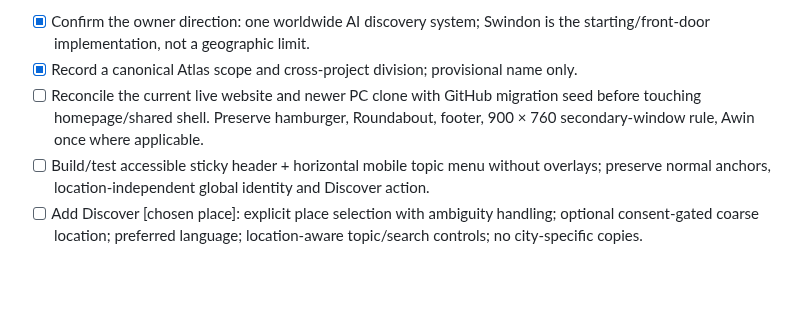
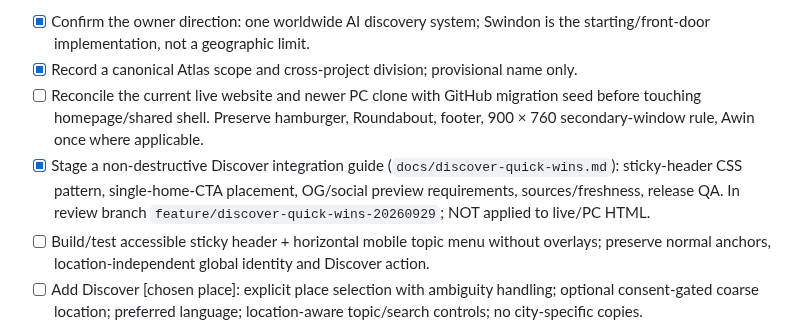
Before and after one commit to KarstenEvans/SwindonOrgUK, a Markdown page: tasks.md, the part around the change. GitHub-like rendering; blank space fills up the shorter version.

Commit message:
docs(site): record staged Discover integration and live-site boundary

```diff
--- a/tasks.md
+++ b/tasks.md
@@ -12,6 +12,7 @@ Thalia Protocol: https://github.com/KarstenEvans/thalia-protocol/blob/main/THALI
 - [x] Confirm the owner direction: one worldwide AI discovery system; Swindon is the starting/front-door implementation, not a geographic limit.
 - [x] Record a canonical Atlas scope and cross-project division; provisional name only.
 - [ ] Reconcile the current live website and newer PC clone with GitHub migration seed before touching homepage/shared shell. Preserve hamburger, Roundabout, footer, 900 × 760 secondary-window rule, Awin once where applicable.
+- [x] Stage a non-destructive Discover integration guide (`docs/discover-quick-wins.md`): sticky-header CSS pattern, single-home-CTA placement, OG/social preview requirements, sources/freshness, release QA. In review branch `feature/discover-quick-wins-20260929`; NOT applied to live/PC HTML.
 - [ ] Build/test accessible sticky header + horizontal mobile topic menu without overlays; preserve normal anchors, location-independent global identity and Discover action.
 - [ ] Add Discover [chosen place]: explicit place selection with ambiguity handling; optional consent-gated coarse location; preferred language; location-aware topic/search controls; no city-specific copies.
 - [ ] Implement free-first current results with official/local independent source links, evidence/uncertainty, original language, checked date and clear status when web/provider is unavailable. Search/handoff fallback must never masquerade as verified returned results.
```
